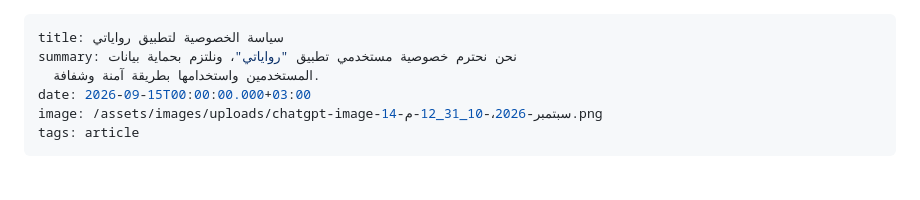
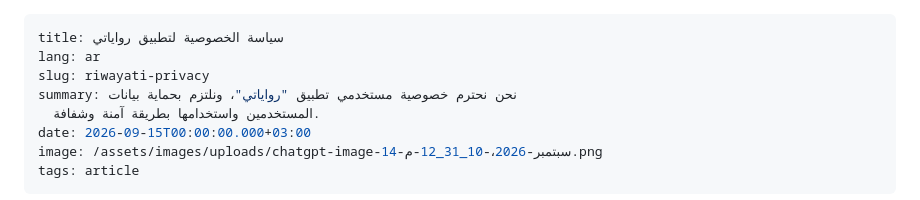
Before and after one commit to alamelhada-gif/alamelhada-website, a Markdown page: articles/riwayati-privacy.md, the part around the change. GitHub-like rendering; blank space fills up the shorter version.

Commit message:
Update مقال “riwayati-privacy”

```diff
--- a/articles/riwayati-privacy.md
+++ b/articles/riwayati-privacy.md
@@ -1,5 +1,7 @@
 ---
 title: سياسة الخصوصية لتطبيق رواياتي
+lang: ar
+slug: riwayati-privacy
 summary: نحن نحترم خصوصية مستخدمي تطبيق "رواياتي"، ونلتزم بحماية بيانات
   المستخدمين واستخدامها بطريقة آمنة وشفافة.
 date: 2026-09-15T00:00:00.000+03:00
```
